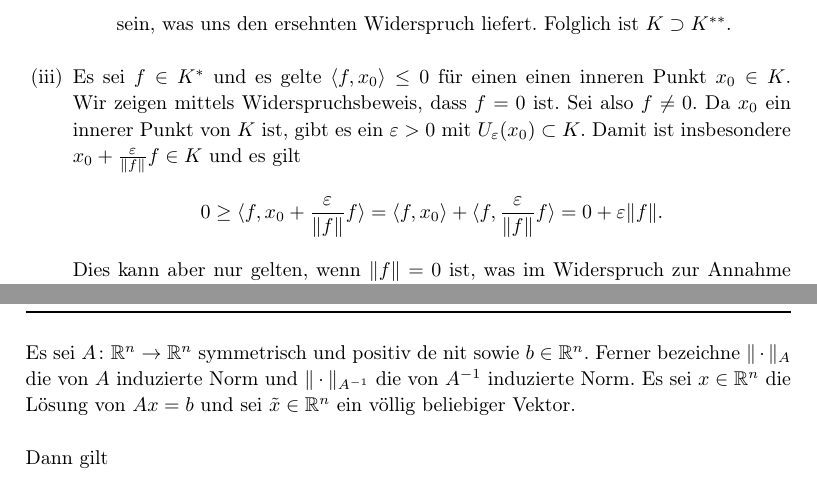
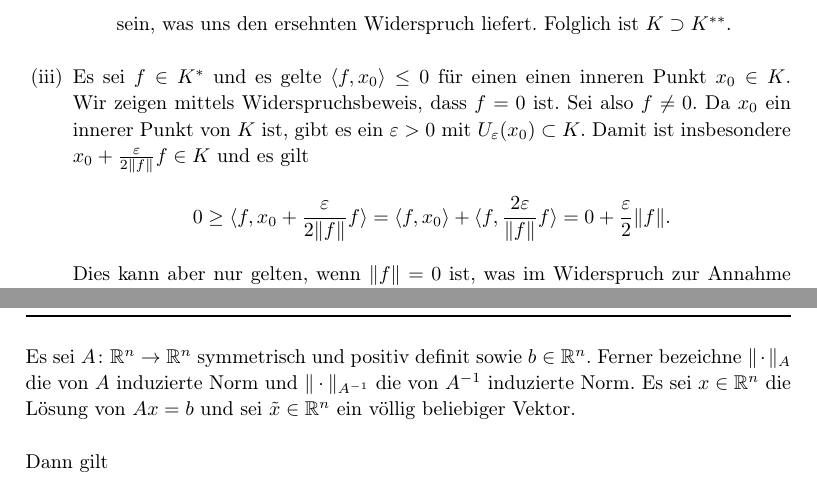
Before and after one commit to thlucke/NilO, a LaTeX document (ha4/hw.tex, which reads ha4/assign2.tex, ha4/assign5.tex): two parts of pages 3 and 9 of 9, joined at a grey line, cut so that both start at the same text. Compiled offline with pdfLaTeX.

Commit message:
kleine Korrekturen

```diff
--- a/ha4/assign2.tex
+++ b/ha4/assign2.tex
@@ -46,11 +46,11 @@ Es sei $K\subset \R^d$ ein konvexer Kegel mit $0\in K$.
  \item  Es sei $f\in K^*$ und es gelte $\langle f, x_0\rangle\leq 0$ für einen einen inneren Punkt $x_0\in K$.
  Wir zeigen mittels Widerspruchsbeweis, dass $f=0$ ist. Sei also $f\neq0$. Da $x_0$ ein innerer Punkt von $K$
  ist, gibt es ein $\varepsilon>0$ mit $U_\varepsilon(x_0)\subset K$. Damit ist insbesondere
- $x_0+\frac{\varepsilon}{\Vert f \Vert} f\in K$ und es gilt
+ $x_0+\frac{\varepsilon}{2\Vert f \Vert} f\in K$ und es gilt
  \begin{displaymath}
-  0\geq \langle f,x_0+\frac{\varepsilon}{\Vert f \Vert} f\rangle
-  = \langle f,x_0\rangle+\langle f,\frac{\varepsilon}{\Vert f \Vert} f\rangle
-  =0+\varepsilon \Vert f\Vert.
+  0\geq \langle f,x_0+\frac{\varepsilon}{2\Vert f \Vert} f\rangle
+  = \langle f,x_0\rangle+\langle f,\frac{2\varepsilon}{\Vert f \Vert} f\rangle
+  =0+\frac{\varepsilon}{2} \Vert f\Vert.
  \end{displaymath}
  Dies kann aber nur gelten, wenn $\Vert f\Vert=0$ ist, was im Widerspruch zur Annahme $f\neq 0$ steht.
  \\
--- a/ha4/assign5.tex
+++ b/ha4/assign5.tex
@@ -1,6 +1,6 @@
 \assignment{4.5}
 
-Es sei $A\colon \R^n\to\R^n$ symmetrisch und positiv de nit sowie $b\in\R^n$.
+Es sei $A\colon \R^n\to\R^n$ symmetrisch und positiv definit sowie $b\in\R^n$.
 Ferner bezeichne $\Vert\cdot\Vert_A$ die von $A$ induzierte Norm und
 $\Vert\cdot\Vert_{A^{-1}}$ die von $A^{-1}$ induzierte Norm. Es sei $x\in\R^n$
 die Lösung von $Ax=b$ und sei $\tilde x\in\R^n$ ein völlig beliebiger Vektor.
```
Also changed, not shown: ha4/assign4.tex (+1 -1 lines), ha3/hw.pdf, ha4/hw.pdf.
